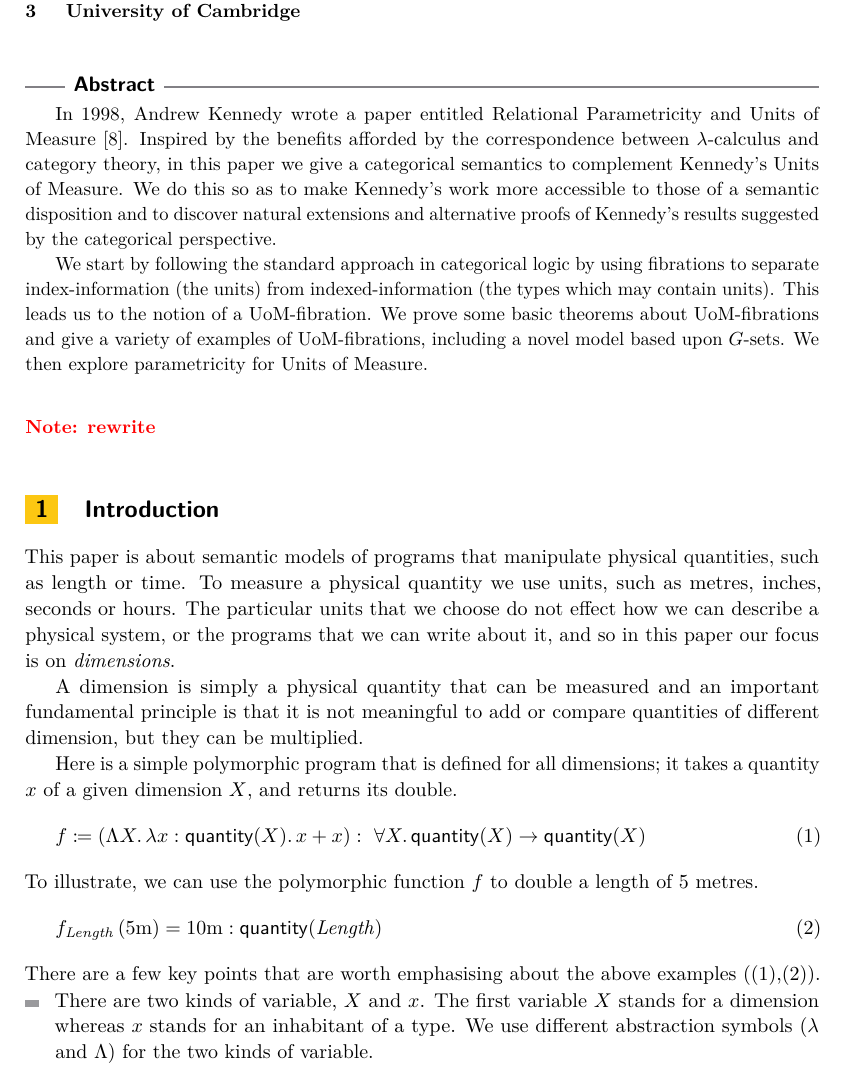
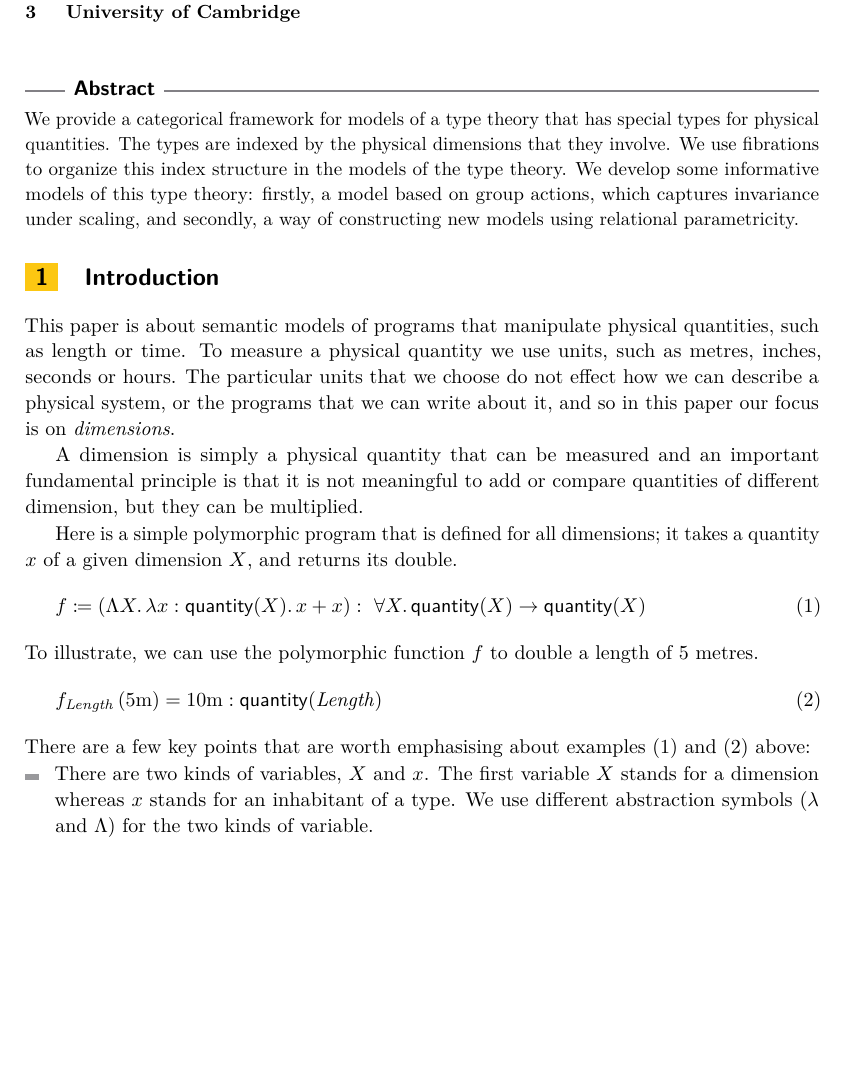
Before and after one commit to fredrikNordvallForsberg/UoM-fib, a LaTeX paper (fibUoM.tex): part of page 1 of 17, cut so that both start at the same text, the shorter picture padded with empty space. Compiled offline with pdfLaTeX.

Commit message:
abstract from Sam

```diff
--- a/fibUoM.tex
+++ b/fibUoM.tex
@@ -227,12 +227,11 @@
 \maketitle
 
 \begin{abstract}
+We provide a categorical framework for models of a type theory that has special types for physical quantities. The types are indexed by the physical dimensions that they involve. We use fibrations to organize this index structure in the models of the type theory. We develop some informative models of this type theory: firstly, a model based on group actions, which captures invariance under scaling, and secondly, a way of constructing new models using relational parametricity.
 
-  In 1998, Andrew Kennedy wrote a paper entitled Relational Parametricity and \UoM\cite{Kennedy:1997:RPU:263699.263761}. Inspired by the benefits afforded by the correspondence between $\lambda$-calculus and category theory, in this paper we give a categorical semantics to complement Kennedy's \UoM. We do this so as to make Kennedy's work more accessible to those of a semantic disposition and to discover natural extensions and alternative proofs of Kennedy's results suggested by the categorical perspective.
-
-  We start by following the standard approach in categorical logic by using fibrations to separate index-information (the units) from indexed-information (the types which may contain units). This leads us to the notion of a UoM-fibration. We prove some basic theorems about UoM-fibrations and give a variety of examples of \UoMFibrations, including a novel model based upon $G$-sets. We then explore parametricity for \UoM.
-
-  \note{rewrite}
+%  In 1998, Andrew Kennedy wrote a paper entitled Relational Parametricity and \UoM\cite{Kennedy:1997:RPU:263699.263761}. Inspired by the benefits afforded by the correspondence between $\lambda$-calculus and category theory, in this paper we give a categorical semantics to complement Kennedy's \UoM. We do this so as to make Kennedy's work more accessible to those of a semantic disposition and to discover natural extensions and alternative proofs of Kennedy's results suggested by the categorical perspective.
+%
+%  We start by following the standard approach in categorical logic by using fibrations to separate index-information (the units) from indexed-information (the types which may contain units). This leads us to the notion of a UoM-fibration. We prove some basic theorems about UoM-fibrations and give a variety of examples of \UoMFibrations, including a novel model based upon $G$-sets. We then explore parametricity for \UoM.
 \end{abstract}
 
 \section{Introduction}
@@ -253,9 +252,9 @@ f_\lengthDim\,(5\mathrm{m})=
 \label{eqn:doubleapp}
 \end{equation}
 
-\noindent There are a few key points that are worth emphasising about the above examples (\eqref{eqn:double},\eqref{eqn:doubleapp}).
+\noindent There are a few key points that are worth emphasising about examples \eqref{eqn:double} and \eqref{eqn:doubleapp} above:
 \begin{itemize}
-\item There are two kinds of variable, $\Dvar$ and $x$. The first variable $\Dvar$ stands for a dimension whereas $x$ stands for an inhabitant of a type. We use different abstraction symbols ($\lambda$ and $\Lambda$) for the two kinds of variable.
+\item There are two kinds of variables, $\Dvar$ and $x$. The first variable $\Dvar$ stands for a dimension whereas $x$ stands for an inhabitant of a type. We use different abstraction symbols ($\lambda$ and $\Lambda$) for the two kinds of variable.
 \item The type $\qnt(\Dvar)$ depends on a dimension $\Dvar$, and it is inhabited by quantities of that dimension.
 \item The standard unit of measurement for length, the metre, is a quantity of that dimension, i.e. a constant $\mathrm m:\qnt(\lengthDim)$.
 \end{itemize}
```
